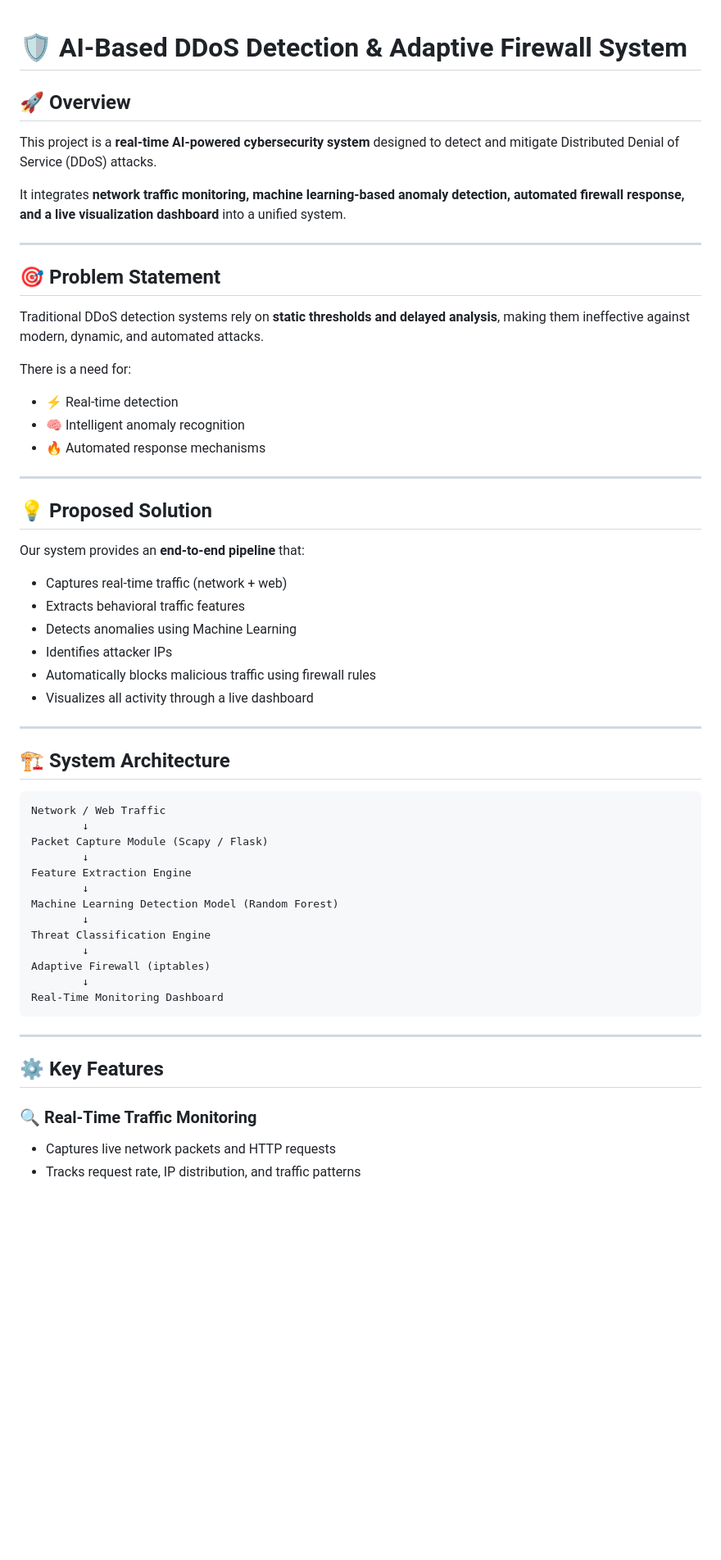
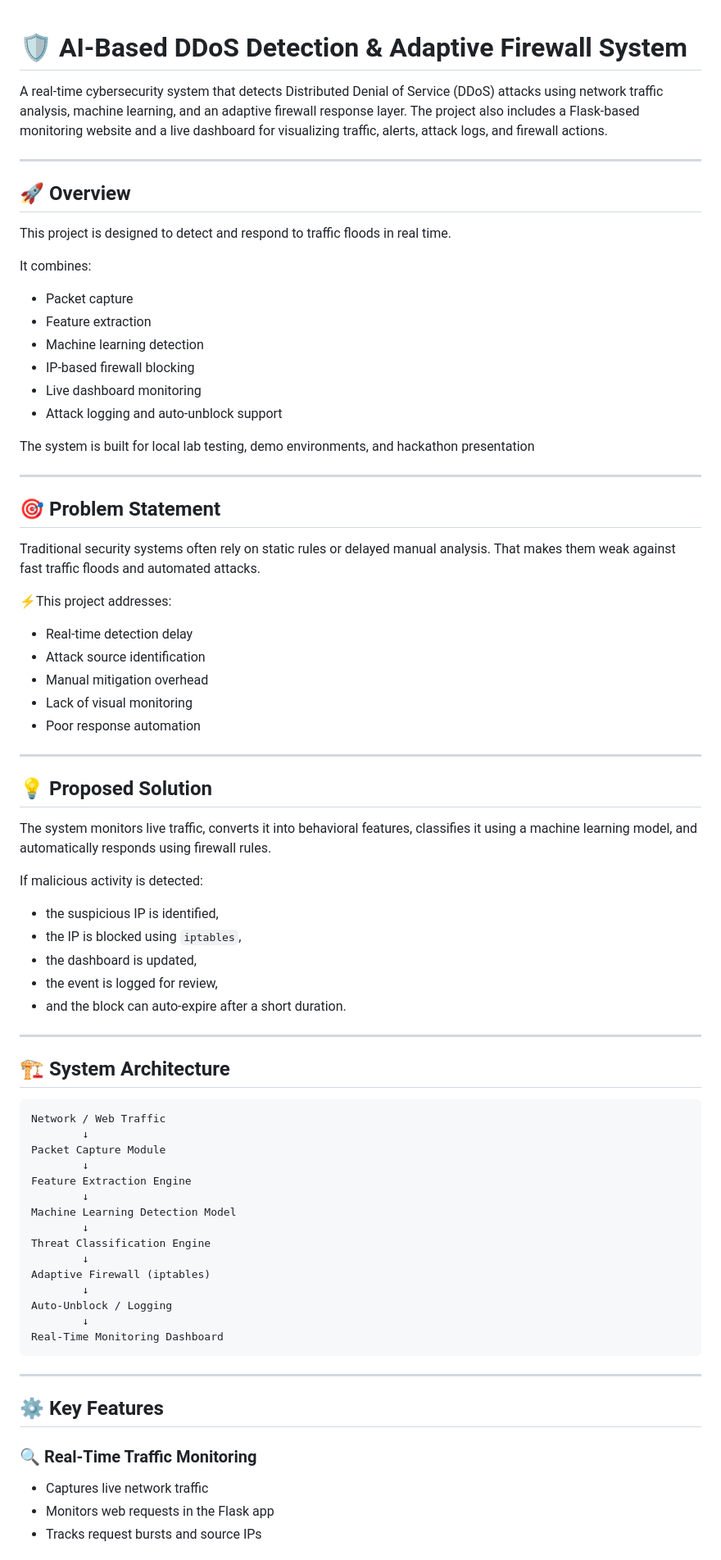
Before and after one commit to itsSachinNR/AI-Based_DDoS_Detection_Adaptive_Firewall, a Markdown page: README.md, the part around one of its changes. Shown at 82% size. Drawn GitHub-style; blank space fills up the shorter version.

````diff
--- a/README.md
+++ b/README.md
@@ -1,34 +1,49 @@
 # 🛡️ AI-Based DDoS Detection & Adaptive Firewall System
+
+A real-time cybersecurity system that detects Distributed Denial of Service (DDoS) attacks using network traffic analysis, machine learning, and an adaptive firewall response layer. The project also includes a Flask-based monitoring website and a live dashboard for visualizing traffic, alerts, attack logs, and firewall actions.
+
+---
 
 ## 🚀 Overview
 
-This project is a **real-time AI-powered cybersecurity system** designed to detect and mitigate Distributed Denial of Service (DDoS) attacks.
+This project is designed to detect and respond to traffic floods in real time.
 
-It integrates **network traffic monitoring, machine learning-based anomaly detection, automated firewall response, and a live visualization dashboard** into a unified system.
+It combines:
+- Packet capture
+- Feature extraction
+- Machine learning detection
+- IP-based firewall blocking
+- Live dashboard monitoring
+- Attack logging and auto-unblock support
+
+The system is built for local lab testing, demo environments, and hackathon presentation
 
 ---
 
 ## 🎯 Problem Statement
 
-Traditional DDoS detection systems rely on **static thresholds and delayed analysis**, making them ineffective against modern, dynamic, and automated attacks.
+Traditional security systems often rely on static rules or delayed manual analysis. That makes them weak against fast traffic floods and automated attacks.
 
-There is a need for:
-- ⚡ Real-time detection
-- 🧠 Intelligent anomaly recognition
-- 🔥 Automated response mechanisms
+⚡This project addresses:
+- Real-time detection delay
+- Attack source identification
+- Manual mitigation overhead
+- Lack of visual monitoring
+- Poor response automation
 
 ---
 
 ## 💡 Proposed Solution
 
-Our system provides an **end-to-end pipeline** that:
+The system monitors live traffic, converts it into behavioral features, classifies it using a machine learning model, and automatically responds using firewall rules.
 
-- Captures real-time traffic (network + web)
-- Extracts behavioral traffic features
-- Detects anomalies using Machine Learning
-- Identifies attacker IPs
-- Automatically blocks malicious traffic using firewall rules
-- Visualizes all activity through a live dashboard
+If malicious activity is detected:
+- the suspicious IP is identified,
+- the IP is blocked using `iptables`,
+- the dashboard is updated,
+- the event is logged for review,
+- and the block can auto-expire after a short duration.
+
 
 ---
 
@@ -36,15 +51,17 @@ Our system provides an **end-to-end pipeline** that:
 ```
 Network / Web Traffic
         ↓
-Packet Capture Module (Scapy / Flask)
+Packet Capture Module
         ↓
 Feature Extraction Engine
         ↓
-Machine Learning Detection Model (Random Forest)
+Machine Learning Detection Model
         ↓
 Threat Classification Engine
         ↓
 Adaptive Firewall (iptables)
+        ↓
+Auto-Unblock / Logging
         ↓
 Real-Time Monitoring Dashboard
 ```
@@ -55,6 +72,7 @@ Real-Time Monitoring Dashboard
 ## ⚙️ Key Features
 
 ### 🔍 Real-Time Traffic Monitoring
-- Captures live network packets and HTTP requests
-- Tracks request rate, IP distribution, and traffic patterns
+- Captures live network traffic
+- Monitors web requests in the Flask app
+- Tracks request bursts and source IPs
 
````
Also changed, not shown: other parts of README.md (+127 -47 lines).
